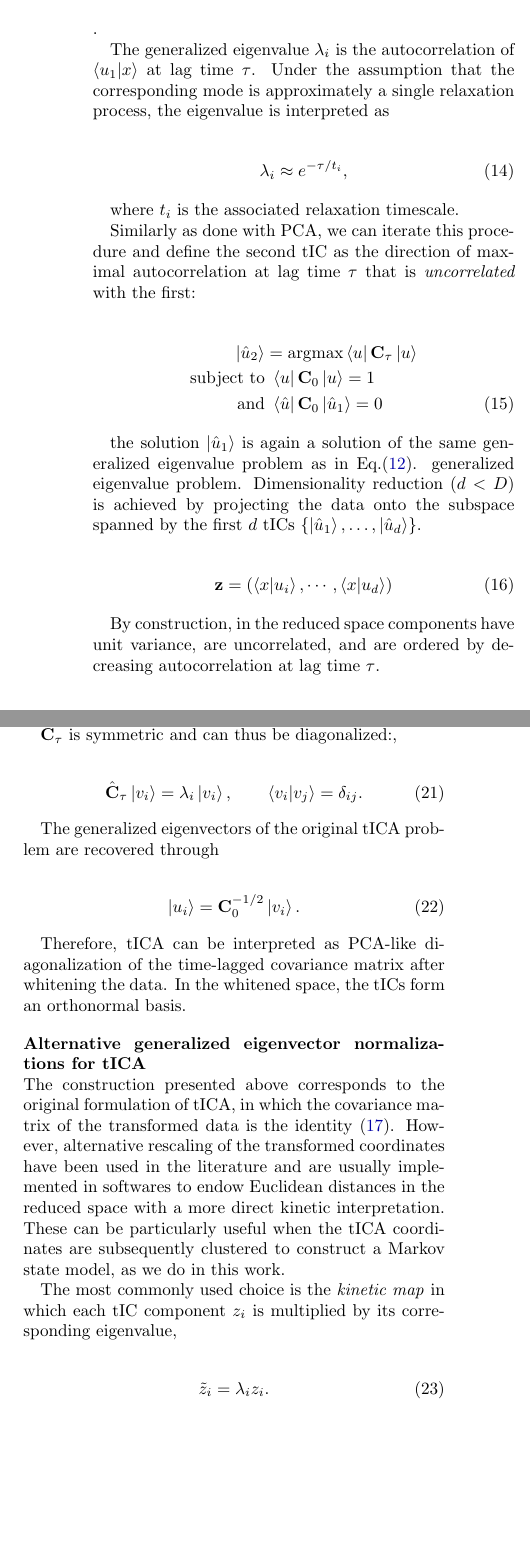
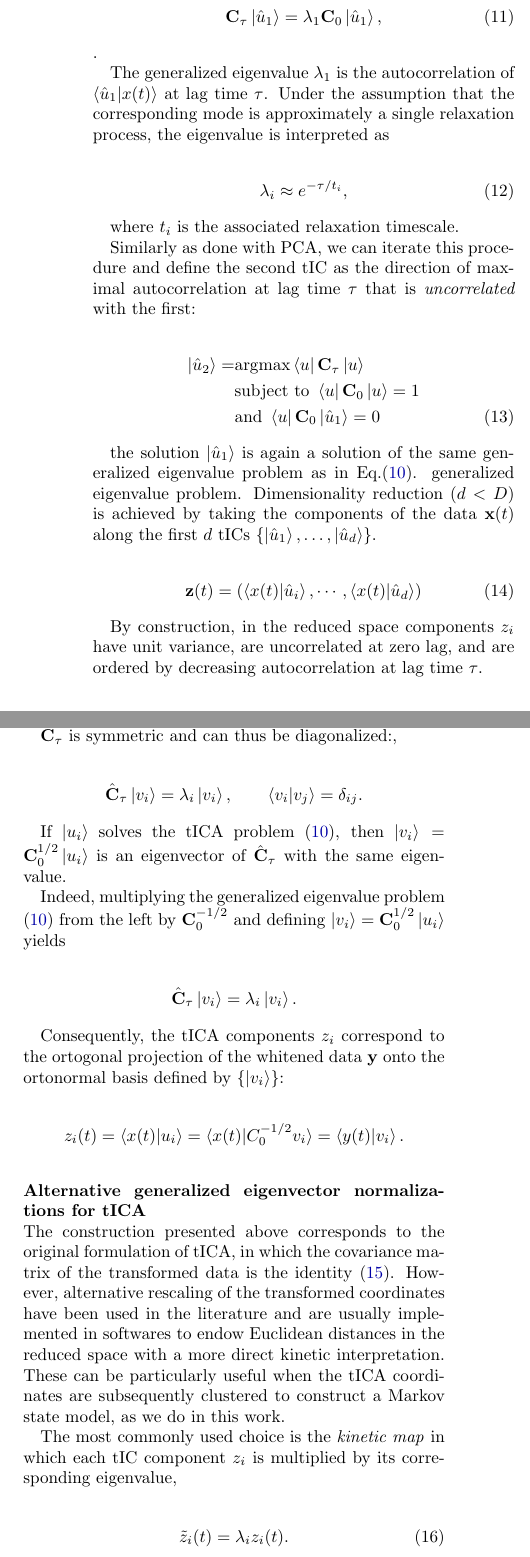
Before and after one commit to miriamzara/MSM, a LaTeX paper (LaTeX/main.tex): two parts of the columns of page 6 of 7, joined at a grey line, cut at the place of the change, the shorter picture padded with empty space. Compiled offline with pdfLaTeX.

Commit message:
pca and tica SI finished

```diff
--- a/LaTeX/main.tex
+++ b/LaTeX/main.tex
@@ -422,13 +416,13 @@ using the same procedure as for PCA, we can solve this with Lagrange multipliers
 
 
 \begin{equation}
-\mathbf{C}_{\tau}\ket{u_1}
+\mathbf{C}_{\tau}\ket{\hat{u}_1}
 =
 \lambda_1
-\mathbf{C}_{0}\ket{u_1},
+\mathbf{C}_{0}\ket{\hat{u}_1},
 \end{equation}.
 
-The generalized eigenvalue $\lambda_i$ is the autocorrelation of $\braket{u_1 | x}$ at lag time $\tau$. Under the assumption that the corresponding mode is approximately a single relaxation process, the eigenvalue is interpreted as
+The generalized eigenvalue $\lambda_1$ is the autocorrelation of $\braket{\hat{u}_1 | x(t)}$ at lag time $\tau$. Under the assumption that the corresponding mode is approximately a single relaxation process, the eigenvalue is interpreted as
 
 \begin{equation}
     \label{eq:eigvals_and_timescales}
@@ -442,20 +436,20 @@ Similarly as done with PCA, we can iterate this procedure and define the second
 
 
 \begin{align}
-\ket{\hat{u}_2} &= \text{argmax} \bra{u}\mathbf{C}_{\tau}\ket{u} \notag \\
-\text{subject to} & \,\, \bra{u}\mathbf{C}_{0}\ket{u} = 1 \notag \\
-\text{and}  & \,\, \bra{\hat{u}}\mathbf{C}_{0}\ket{\hat{u}_1} = 0
+\ket{\hat{u}_2} = &\text{argmax} \bra{u}\mathbf{C}_{\tau}\ket{u} \notag \\
+&\text{subject to}  \,\, \bra{u}\mathbf{C}_{0}\ket{u} = 1 \notag \\
+&\text{and}   \,\, \bra{u}\mathbf{C}_{0}\ket{\hat{u}_1} = 0
 \end{align}
 
 the solution $\ket{\hat{u}_1}$ is again a solution of the same generalized eigenvalue problem as in Eq.\eqref{eq:generalized_eigenvalue_problem}.
 generalized eigenvalue problem.
-Dimensionality reduction ($d < D$) is achieved by projecting the data onto the subspace spanned by the first $d$ tICs $\{\ket{\hat{u}_1}, \ldots, \ket{\hat{u}_d}\}$.
+Dimensionality reduction ($d < D$) is achieved by taking the components of the data $\mathbf{x}(t)$ along the first $d$ tICs $\{\ket{\hat{u}_1}, \ldots, \ket{\hat{u}_d}\}$.
 
 \begin{equation}
-    \mathbf{z} = (\braket{x | u_i}, \cdots, \braket{x | u_d})
+    \mathbf{z}(t) = (\braket{x(t) | \hat{u}_i}, \cdots, \braket{x(t) | \hat{u}_d})
 \end{equation}
 
-By construction, in the reduced space components have unit variance, are uncorrelated,  and are ordered by decreasing autocorrelation at lag time $\tau$.
+By construction, in the reduced space components $z_i$ have unit variance, are uncorrelated at zero lag,  and are ordered by decreasing autocorrelation at lag time $\tau$.
 
 \begin{equation}
     \label{eq:original_tica}
@@ -476 +470,4 @@ Define the whitening transformation
+\ket{y} = \mathbf C_0^{-1/2} \ket{x}
+\end{equation*}
 
+where $C_0^{-1/2}$ is symmetric and positive definite. By construction, the covariance matrix in the transformed space is the identity:
@@ -480,5 +474,3 @@ Define the whitening transformation
 
-By construction, the covariance matrix in the transformed space is the identity:
-
-\begin{equation}
+\begin{equation*}
 \mathbb E\left[\ket{y}\bra{y}\right] = \mathbf{C}_0^{-1/2} \mathbf{C}_0 \mathbf{C}_0^{-1/2} = \mathbf I.
@@ -486,5 +478,5 @@ By construction, the covariance matrix in the transformed space is the identity:
 
 and time-lagged covariance matrix in the whitened space is
 
-\begin{equation}
+\begin{equation*}
 \hat{\mathbf{C}}_\tau = \mathbf C_0^{-1/2} \mathbf C_\tau \mathbf C_0^{-1/2}
@@ -492,20 +484,28 @@ and time-lagged covariance matrix in the whitened space is
 
 $\hat{\mathbf{C}}_\tau$ is symmetric and can thus be diagonalized:,
 
-\begin{equation}
+\begin{equation*}
 \hat{\mathbf{C}}_\tau \ket{v_i} = \lambda_i \ket{v_i}, \qquad
 \braket{v_i|v_j} = \delta_{ij}.
-\end{equation}
+\end{equation*}
 
-The generalized eigenvectors of the original tICA problem are recovered through
+If $\ket{u_i}$ solves the tICA problem \eqref{eq:generalized_eigenvalue_problem}, then $\ket{v_i} = \mathbf C_0^{1/2} \ket{u_i}$ is an eigenvector of $\hat{\mathbf{C}}_\tau$ with the same eigenvalue.
 
-\begin{equation}
-\ket{u_i} = \mathbf C_0^{-1/2}\ket{v_i}.
-\end{equation}
+Indeed, multiplying the generalized eigenvalue problem \eqref{eq:generalized_eigenvalue_problem} from the left by $\mathbf C_0^{-1/2}$ and defining
+$\ket{v_i} = \mathbf C_0^{1/2}\ket{u_i}$ yields
 
-Therefore, tICA can be interpreted as PCA-like diagonalization of the time-lagged covariance matrix after whitening the data. In the whitened space, the tICs form an orthonormal basis.
+\begin{equation*}
+\hat{\mathbf C}_\tau \ket{v_i} = \lambda_i \ket{v_i}.
+\end{equation*}
+
+Consequently, the tICA components $z_i$ correspond to the ortogonal projection of the whitened data $\mathbf{y}$ onto the ortonormal basis defined by $\{\ket{v_i}\}$:
+
+\begin{equation*}
+z_i(t) = \braket{x(t)|u_i} = \braket{x(t) | C_0^{-1/2} v_i}  = \braket{y(t) | v_i}.
+\end{equation*}
+
+
 \vspace{1em}
-
 \noindent \textbf{Alternative generalized eigenvector normalizations for tICA}\newline
 The construction presented above corresponds to the original formulation of tICA, in which the covariance matrix of the transformed data is the identity \eqref{eq:original_tica}.
 However, alternative rescaling of the transformed coordinates have been used in the literature and are usually implemented in softwares to endow Euclidean distances in the reduced space with a more direct kinetic interpretation. These can
@@ -514,7 +514,7 @@ be particularly useful when the tICA coordinates are subsequently clustered to c
 The most commonly used choice is the \textit{kinetic map} in which each tIC component $z_i$ is multiplied by its corresponding eigenvalue,
 
 \begin{equation}
-\tilde z_i = \lambda_i z_i.
+\tilde z_i(t) = \lambda_i z_i(t).
 \end{equation}
 
 With this normalization, the coordinates representing the slowest processes "weight more", and a unit step in those directions in the reduced space is assigned a larger distance.
```
Also changed, not shown: LaTeX/main.pdf, LaTeX/main.tex (47 more changed lines), 5 other files.
